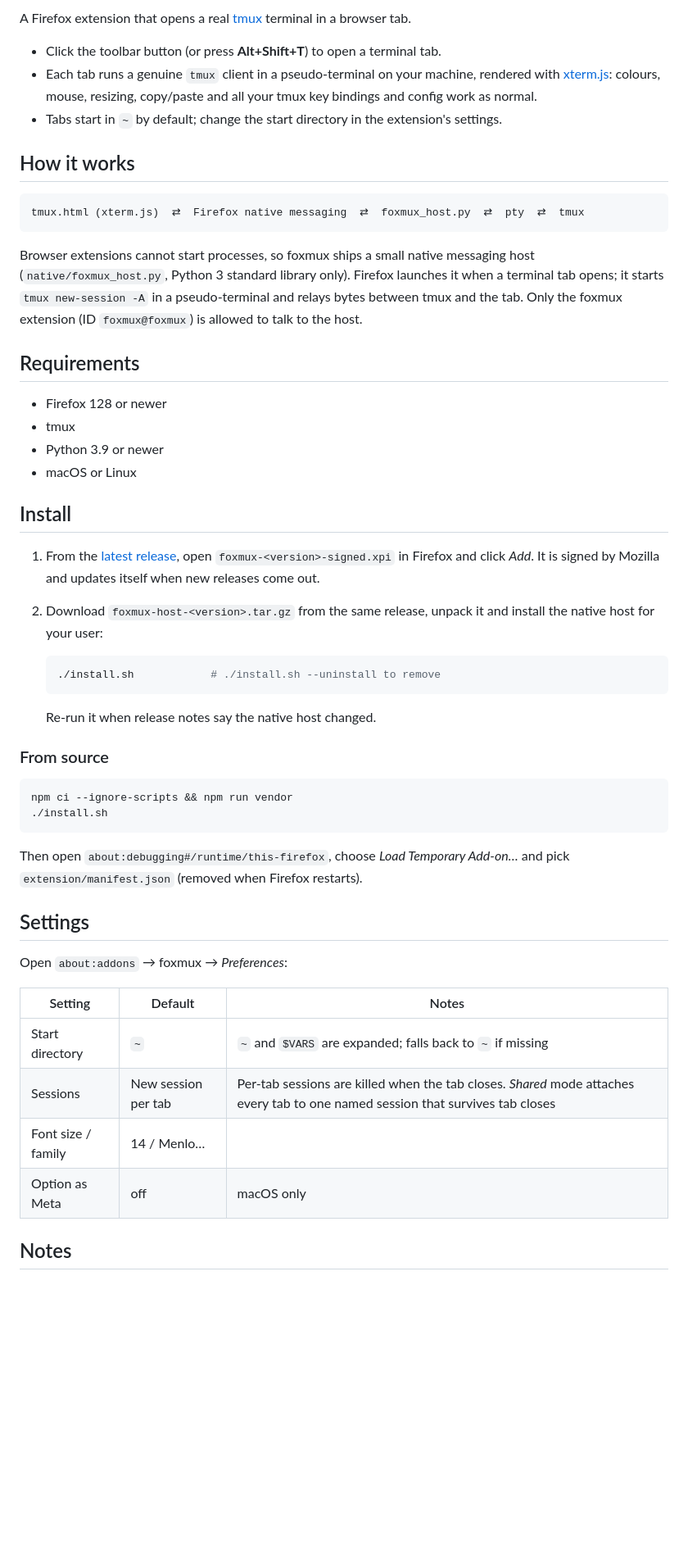
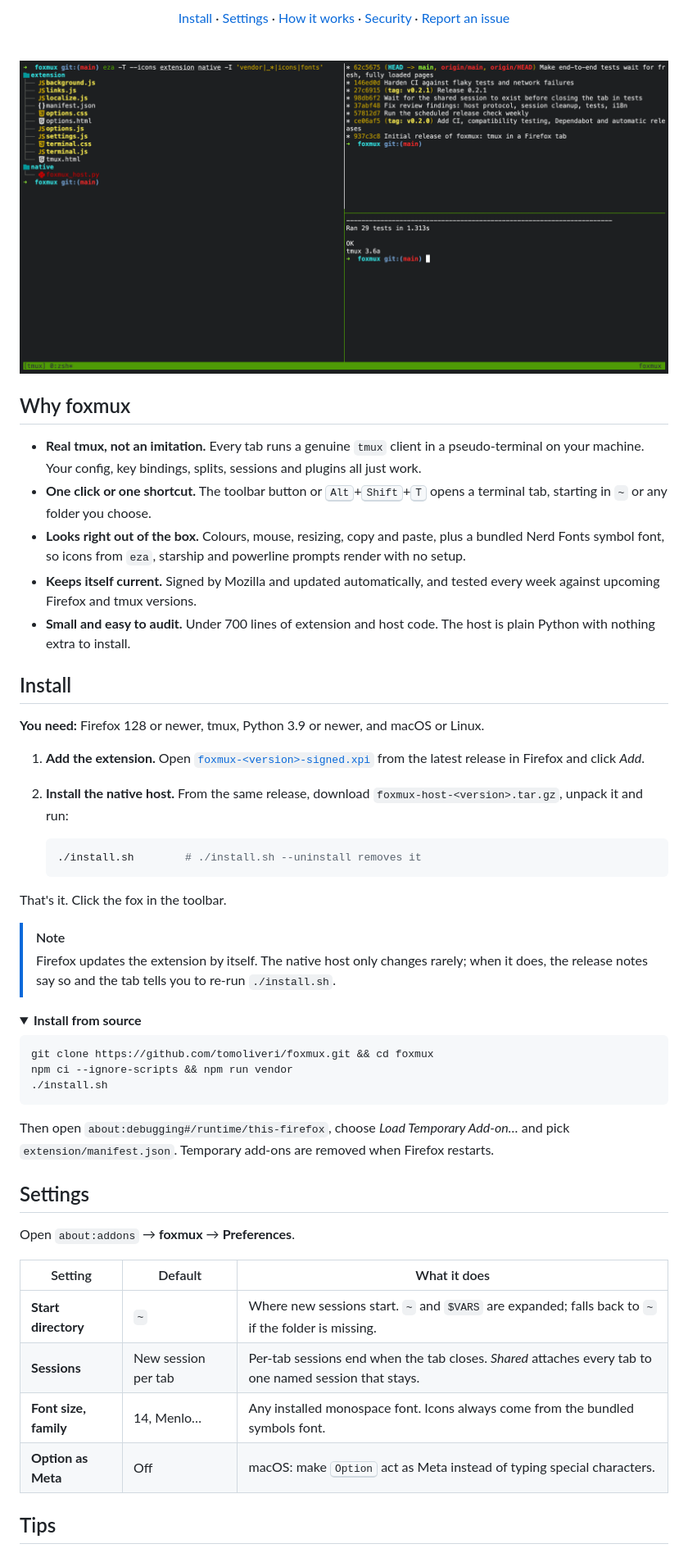
Before and after one commit to tomoliveri/foxmux, a Markdown page: README.md, the part around one of its changes. Shown at 82% size. Rendered like a GitHub page; pictures changed too: docs/screenshot.png (added); folded sections open; blank space fills up the shorter version.

````diff
--- a/README.md
+++ b/README.md
@@ -5,67 +14,74 @@
 
-A Firefox extension that opens a real [tmux](https://github.com/tmux/tmux)
-terminal in a browser tab.
+[Install](#install) · [Settings](#settings) · [How it works](#how-it-works) · [Security](#security) · [Report an issue](https://github.com/tomoliveri/foxmux/issues/new)
 
-- Click the toolbar button (or press **Alt+Shift+T**) to open a terminal tab.
-- Each tab runs a genuine `tmux` client in a pseudo-terminal on your machine,
-  rendered with [xterm.js](https://xtermjs.org/): colours, mouse, resizing,
-  copy/paste and all your tmux key bindings and config work as normal.
-- Tabs start in `~` by default; change the start directory in the extension's
-  settings.
+<br>
 
-## How it works
+<img src="docs/screenshot.png" alt="foxmux running tmux in a Firefox tab: three panes showing a file tree with Nerd Font icons, a git log, and a passing test run">
 
-```
-tmux.html (xterm.js)  ⇄  Firefox native messaging  ⇄  foxmux_host.py  ⇄  pty  ⇄  tmux
-```
+</div>
 
-Browser extensions cannot start processes, so foxmux ships a small native
-messaging host (`native/foxmux_host.py`, Python 3 standard library only). Firefox
-launches it when a terminal tab opens; it starts `tmux new-session -A` in a
-pseudo-terminal and relays bytes between tmux and the tab. Only the foxmux
-extension (ID `foxmux@foxmux`) is allowed to talk to the host.
+## Why foxmux
 
-## Requirements
-
-- Firefox 128 or newer
-- tmux
-- Python 3.9 or newer
-- macOS or Linux
+- **Real tmux, not an imitation.** Every tab runs a genuine `tmux` client in a
+  pseudo-terminal on your machine. Your config, key bindings, splits,
+  sessions and plugins all just work.
+- **One click or one shortcut.** The toolbar button or <kbd>Alt</kbd>+<kbd>Shift</kbd>+<kbd>T</kbd>
+  opens a terminal tab, starting in `~` or any folder you choose.
+- **Looks right out of the box.** Colours, mouse, resizing, copy and paste, plus
+  a bundled Nerd Fonts symbol font, so icons from `eza`, starship and powerline
+  prompts render with no setup.
+- **Keeps itself current.** Signed by Mozilla and updated automatically, and
+  tested every week against upcoming Firefox and tmux versions.
+- **Small and easy to audit.** Under 700 lines of extension and host code. The
+  host is plain Python with nothing extra to install.
 
 ## Install
 
-1. From the [latest release](https://github.com/tomoliveri/foxmux/releases/latest),
-   open `foxmux-<version>-signed.xpi` in Firefox and click _Add_. It is signed
-   by Mozilla and updates itself when new releases come out.
-2. Download `foxmux-host-<version>.tar.gz` from the same release, unpack it
-   and install the native host for your user:
+**You need:** Firefox 128 or newer, tmux, Python 3.9 or newer, and macOS or
+Linux.
+
+1. **Add the extension.** Open
+   [`foxmux-<version>-signed.xpi`](https://github.com/tomoliveri/foxmux/releases/latest)
+   from the latest release in Firefox and click _Add_.
+2. **Install the native host.** From the same release, download
+   `foxmux-host-<version>.tar.gz`, unpack it and run:
 
    ```sh
-   ./install.sh            # ./install.sh --uninstall to remove
+   ./install.sh        # ./install.sh --uninstall removes it
    ```
 
-   Re-run it when release notes say the native host changed.
+That's it. Click the fox in the toolbar.
 
-### From source
+> [!NOTE]
+> Firefox updates the extension by itself. The native host only changes
+> rarely; when it does, the release notes say so and the tab tells you to
+> re-run `./install.sh`.
+
+<details>
+<summary><b>Install from source</b></summary>
 
 ```sh
+git clone https://github.com/tomoliveri/foxmux.git && cd foxmux
 npm ci --ignore-scripts && npm run vendor
 ./install.sh
 ```
 
 Then open `about:debugging#/runtime/this-firefox`, choose _Load Temporary
-Add-on…_ and pick `extension/manifest.json` (removed when Firefox restarts).
+Add-on…_ and pick `extension/manifest.json`. Temporary add-ons are removed
+when Firefox restarts.
+
+</details>
 
 ## Settings
 
-Open `about:addons` → foxmux → _Preferences_:
+Open `about:addons` → **foxmux** → **Preferences**.
 
-| Setting            | Default             | Notes                                                                                                                           |
-| ------------------ | ------------------- | ------------------------------------------------------------------------------------------------------------------------------- |
-| Start directory    | `~`                 | `~` and `$VARS` are expanded; falls back to `~` if missing                                                                      |
-| Sessions           | New session per tab | Per-tab sessions are killed when the tab closes. _Shared_ mode attaches every tab to one named session that survives tab closes |
-| Font size / family | 14 / Menlo…         |                                                                                                                                 |
-| Option as Meta     | off                 | macOS only                                                                                                                      |
+| Setting               | Default             | What it does                                                                                           |
+| --------------------- | ------------------- | ------------------------------------------------------------------------------------------------------ |
+| **Start directory**   | `~`                 | Where new sessions start. `~` and `$VARS` are expanded; falls back to `~` if the folder is missing.    |
+| **Sessions**          | New session per tab | Per-tab sessions end when the tab closes. _Shared_ attaches every tab to one named session that stays. |
+| **Font size, family** | 14, Menlo…          | Any installed monospace font. Icons always come from the bundled symbols font.                         |
+| **Option as Meta**    | Off                 | macOS: make <kbd>Option</kbd> act as Meta instead of typing special characters.                        |
 
-## Notes
+## Tips
 
````
Also changed, not shown: other parts of README.md (+88 -51 lines).
